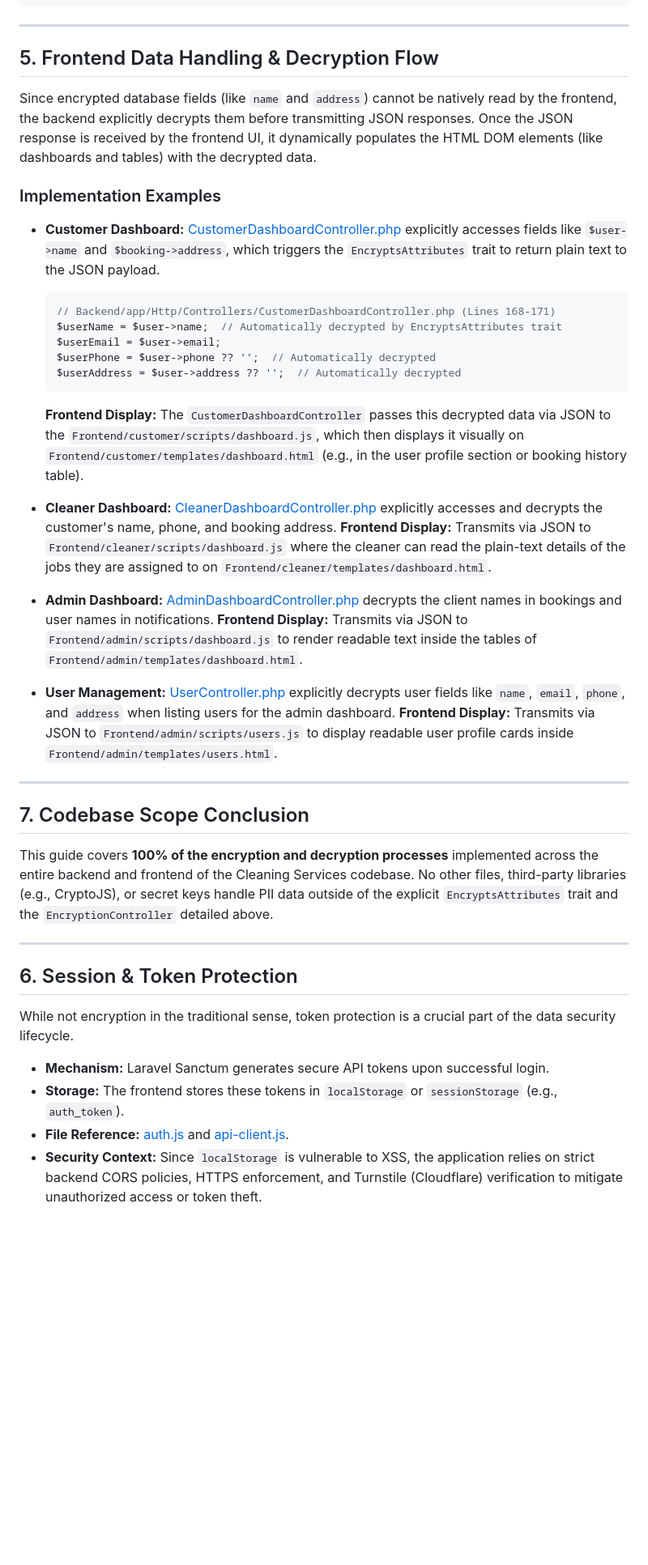
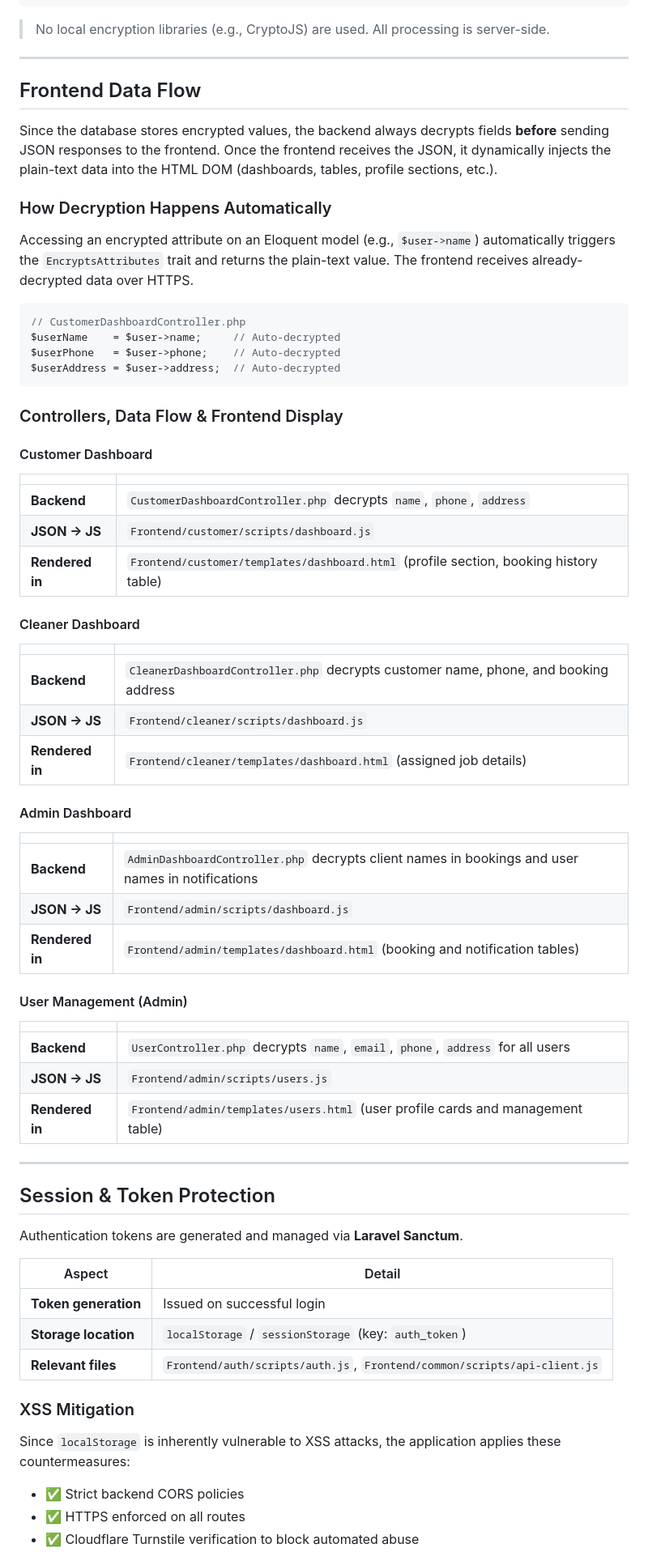
Before and after one commit to leiradcompany-beep/app, a Markdown page: guide.md, the part around one of its changes. Shown at 81% size. Drawn GitHub-style; blank space fills up the shorter version.

````diff
--- a/guide.md
+++ b/guide.md
@@ -182,44 +188,76 @@ function decryptData() {
 }
 ```
 
----
-
-## 5. Frontend Data Handling & Decryption Flow
-
-Since encrypted database fields (like `name` and `address`) cannot be natively read by the frontend, the backend explicitly decrypts them before transmitting JSON responses. Once the JSON response is received by the frontend UI, it dynamically populates the HTML DOM elements (like dashboards and tables) with the decrypted data.
-
-### Implementation Examples
-- **Customer Dashboard:** [CustomerDashboardController.php](file:///c:/xampp/htdocs/cleaning_services/Backend/app/Http/Controllers/CustomerDashboardController.php#L168-L172) explicitly accesses fields like `$user->name` and `$booking->address`, which triggers the `EncryptsAttributes` trait to return plain text to the JSON payload.
-  ```php
-  // Backend/app/Http/Controllers/CustomerDashboardController.php (Lines 168-171)
-  $userName = $user->name;  // Automatically decrypted by EncryptsAttributes trait
-  $userEmail = $user->email;
-  $userPhone = $user->phone ?? '';  // Automatically decrypted
-  $userAddress = $user->address ?? '';  // Automatically decrypted
-  ```
-  **Frontend Display:** The `CustomerDashboardController` passes this decrypted data via JSON to the `Frontend/customer/scripts/dashboard.js`, which then displays it visually on `Frontend/customer/templates/dashboard.html` (e.g., in the user profile section or booking history table).
-
-- **Cleaner Dashboard:** [CleanerDashboardController.php](file:///c:/xampp/htdocs/cleaning_services/Backend/app/Http/Controllers/CleanerDashboardController.php) explicitly accesses and decrypts the customer's name, phone, and booking address.
-  **Frontend Display:** Transmits via JSON to `Frontend/cleaner/scripts/dashboard.js` where the cleaner can read the plain-text details of the jobs they are assigned to on `Frontend/cleaner/templates/dashboard.html`.
-
-- **Admin Dashboard:** [AdminDashboardController.php](file:///c:/xampp/htdocs/cleaning_services/Backend/app/Http/Controllers/AdminDashboardController.php#L69-L86) decrypts the client names in bookings and user names in notifications.
-  **Frontend Display:** Transmits via JSON to `Frontend/admin/scripts/dashboard.js` to render readable text inside the tables of `Frontend/admin/templates/dashboard.html`.
-
-- **User Management:** [UserController.php](file:///c:/xampp/htdocs/cleaning_services/Backend/app/Http/Controllers/UserController.php#L27-L33) explicitly decrypts user fields like `name`, `email`, `phone`, and `address` when listing users for the admin dashboard.
-  **Frontend Display:** Transmits via JSON to `Frontend/admin/scripts/users.js` to display readable user profile cards inside `Frontend/admin/templates/users.html`.
+> No local encryption libraries (e.g., CryptoJS) are used. All processing is server-side.
 
 ---
 
-## 7. Codebase Scope Conclusion
-This guide covers **100% of the encryption and decryption processes** implemented across the entire backend and frontend of the Cleaning Services codebase. No other files, third-party libraries (e.g., CryptoJS), or secret keys handle PII data outside of the explicit `EncryptsAttributes` trait and the `EncryptionController` detailed above.
+## Frontend Data Flow
+
+Since the database stores encrypted values, the backend always decrypts fields **before** sending JSON responses to the frontend. Once the frontend receives the JSON, it dynamically injects the plain-text data into the HTML DOM (dashboards, tables, profile sections, etc.).
+
+### How Decryption Happens Automatically
+
+Accessing an encrypted attribute on an Eloquent model (e.g., `$user->name`) automatically triggers the `EncryptsAttributes` trait and returns the plain-text value. The frontend receives already-decrypted data over HTTPS.
+
+```php
+// CustomerDashboardController.php
+$userName    = $user->name;     // Auto-decrypted
+$userPhone   = $user->phone;    // Auto-decrypted
+$userAddress = $user->address;  // Auto-decrypted
+```
+
+### Controllers, Data Flow & Frontend Display
+
+#### Customer Dashboard
+
+| | |
+|---|---|
+| **Backend** | `CustomerDashboardController.php` decrypts `name`, `phone`, `address` |
+| **JSON → JS** | `Frontend/customer/scripts/dashboard.js` |
+| **Rendered in** | `Frontend/customer/templates/dashboard.html` (profile section, booking history table) |
+
+#### Cleaner Dashboard
+
+| | |
+|---|---|
+| **Backend** | `CleanerDashboardController.php` decrypts customer name, phone, and booking address |
+| **JSON → JS** | `Frontend/cleaner/scripts/dashboard.js` |
+| **Rendered in** | `Frontend/cleaner/templates/dashboard.html` (assigned job details) |
+
+#### Admin Dashboard
+
+| | |
+|---|---|
+| **Backend** | `AdminDashboardController.php` decrypts client names in bookings and user names in notifications |
+| **JSON → JS** | `Frontend/admin/scripts/dashboard.js` |
+| **Rendered in** | `Frontend/admin/templates/dashboard.html` (booking and notification tables) |
+
+#### User Management (Admin)
+
+| | |
+|---|---|
+| **Backend** | `UserController.php` decrypts `name`, `email`, `phone`, `address` for all users |
+| **JSON → JS** | `Frontend/admin/scripts/users.js` |
+| **Rendered in** | `Frontend/admin/templates/users.html` (user profile cards and management table) |
 
 ---
 
-## 6. Session & Token Protection
+## Session & Token Protection
 
-While not encryption in the traditional sense, token protection is a crucial part of the data security lifecycle.
+Authentication tokens are generated and managed via **Laravel Sanctum**.
 
-- **Mechanism:** Laravel Sanctum generates secure API tokens upon successful login.
-- **Storage:** The frontend stores these tokens in `localStorage` or `sessionStorage` (e.g., `auth_token`).
-- **File Reference:** [auth.js](file:///c:/xampp/htdocs/cleaning_services/Frontend/auth/scripts/auth.js) and [api-client.js](file:///c:/xampp/htdocs/cleaning_services/Frontend/common/scripts/api-client.js).
-- **Security Context:** Since `localStorage` is vulnerable to XSS, the application relies on strict backend CORS policies, HTTPS enforcement, and Turnstile (Cloudflare) verification to mitigate unauthorized access or token theft.
+| Aspect | Detail |
+|---|---|
+| **Token generation** | Issued on successful login |
+| **Storage location** | `localStorage` / `sessionStorage` (key: `auth_token`) |
+| **Relevant files** | `Frontend/auth/scripts/auth.js`, `Frontend/common/scripts/api-client.js` |
+
+### XSS Mitigation
+
+Since `localStorage` is inherently vulnerable to XSS attacks, the application applies these countermeasures:
+
+- ✅ Strict backend CORS policies
+- ✅ HTTPS enforced on all routes
+- ✅ Cloudflare Turnstile verification to block automated abuse
+
````
Also changed, not shown: other parts of guide.md (+142 -121 lines).
